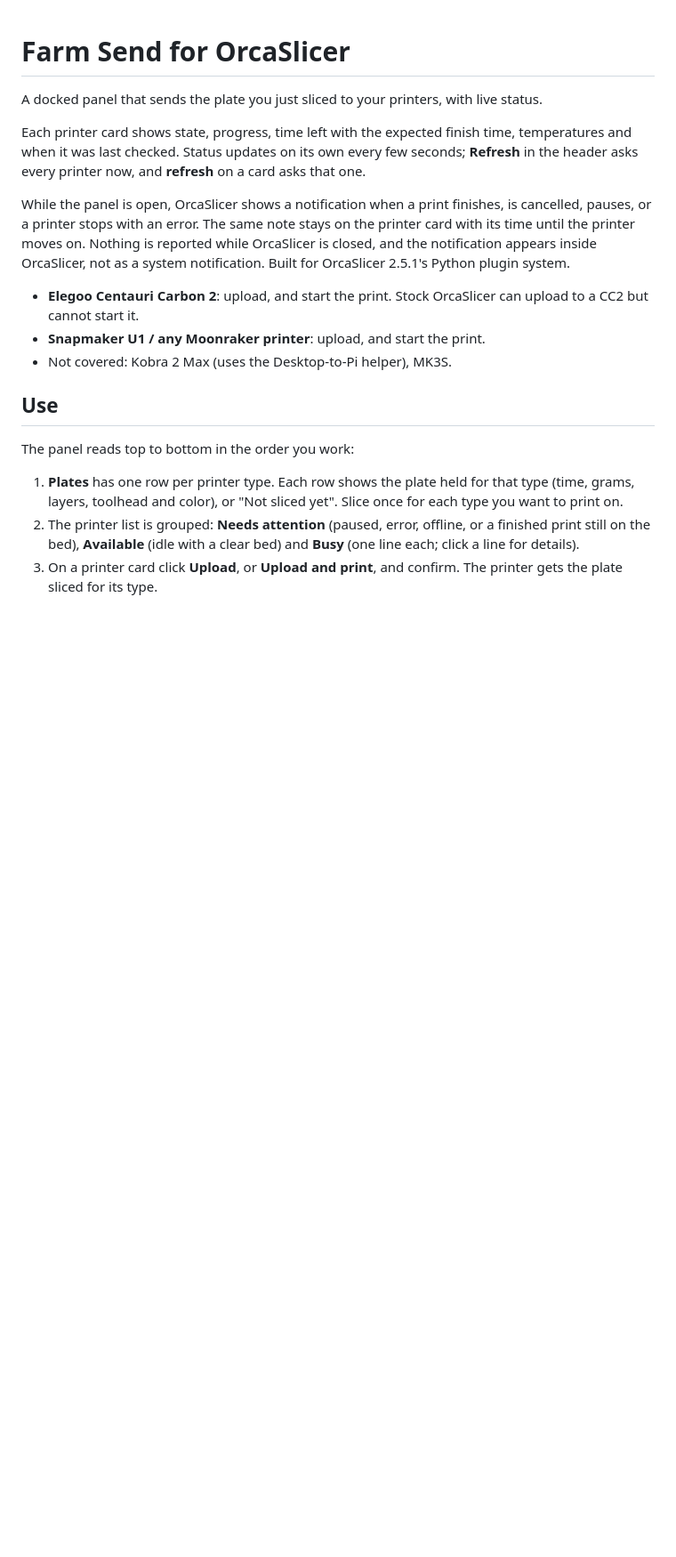
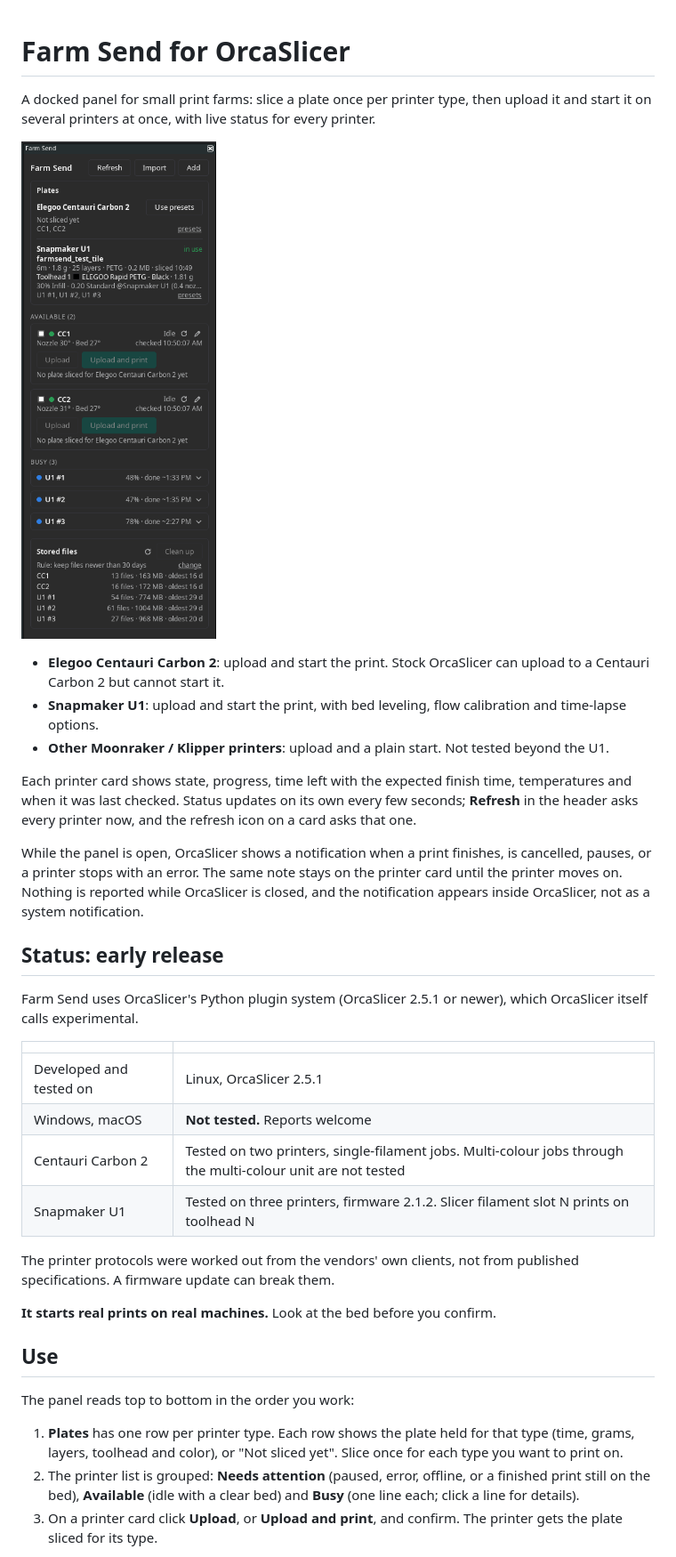
Before and after one commit to mlugo-apx/orca-farm-send, a Markdown page: README.md, the part around one of its changes. Shown at 89% size. GitHub-like rendering; pictures changed too: docs/panel.png (added); blank space fills up the shorter version.

```diff
--- a/README.md
+++ b/README.md
@@ -1,15 +1,31 @@
 # Farm Send for OrcaSlicer
 
-A docked panel that sends the plate you just sliced to your printers, with live status.
+A docked panel for small print farms: slice a plate once per printer type, then upload it and start it on several printers at once, with live status for every printer.
 
-Each printer card shows state, progress, time left with the expected finish time, temperatures and when it was last checked. Status updates on its own every few seconds; **Refresh** in the header asks every printer now, and **refresh** on a card asks that one.
+![Farm Send panel](docs/panel.png)
 
-While the panel is open, OrcaSlicer shows a notification when a print finishes, is cancelled, pauses, or a printer stops with an error. The same note stays on the printer card with its time until the printer moves on. Nothing is reported while OrcaSlicer is closed, and the notification appears inside OrcaSlicer, not as a system notification.
-Built for OrcaSlicer 2.5.1's Python plugin system.
+- **Elegoo Centauri Carbon 2**: upload and start the print. Stock OrcaSlicer can upload to a Centauri Carbon 2 but cannot start it.
+- **Snapmaker U1**: upload and start the print, with bed leveling, flow calibration and time-lapse options.
+- **Other Moonraker / Klipper printers**: upload and a plain start. Not tested beyond the U1.
 
-- **Elegoo Centauri Carbon 2**: upload, and start the print. Stock OrcaSlicer can upload to a CC2 but cannot start it.
-- **Snapmaker U1 / any Moonraker printer**: upload, and start the print.
-- Not covered: Kobra 2 Max (uses the Desktop-to-Pi helper), MK3S.
+Each printer card shows state, progress, time left with the expected finish time, temperatures and when it was last checked. Status updates on its own every few seconds; **Refresh** in the header asks every printer now, and the refresh icon on a card asks that one.
+
+While the panel is open, OrcaSlicer shows a notification when a print finishes, is cancelled, pauses, or a printer stops with an error. The same note stays on the printer card until the printer moves on. Nothing is reported while OrcaSlicer is closed, and the notification appears inside OrcaSlicer, not as a system notification.
+
+## Status: early release
+
+Farm Send uses OrcaSlicer's Python plugin system (OrcaSlicer 2.5.1 or newer), which OrcaSlicer itself calls experimental.
+
+| | |
+|---|---|
+| Developed and tested on | Linux, OrcaSlicer 2.5.1 |
+| Windows, macOS | **Not tested.** Reports welcome |
+| Centauri Carbon 2 | Tested on two printers, single-filament jobs. Multi-colour jobs through the multi-colour unit are not tested |
+| Snapmaker U1 | Tested on three printers, firmware 2.1.2. Slicer filament slot N prints on toolhead N |
+
+The printer protocols were worked out from the vendors' own clients, not from published specifications. A firmware update can break them.
+
+**It starts real prints on real machines.** Look at the bed before you confirm.
 
 ## Use
 
```
Also changed, not shown: other parts of README.md (+11 -4 lines), CHANGELOG.md (added, +16 -0 lines), docs/LISTING.md (added, +33 -0 lines), docs/screenshot.png (added), 5 other files.
